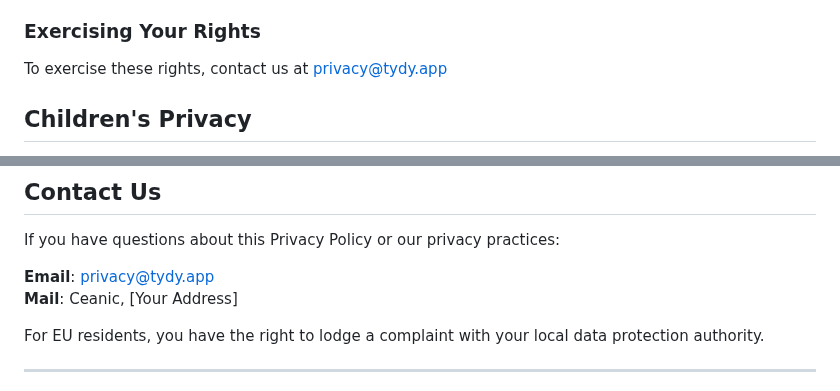
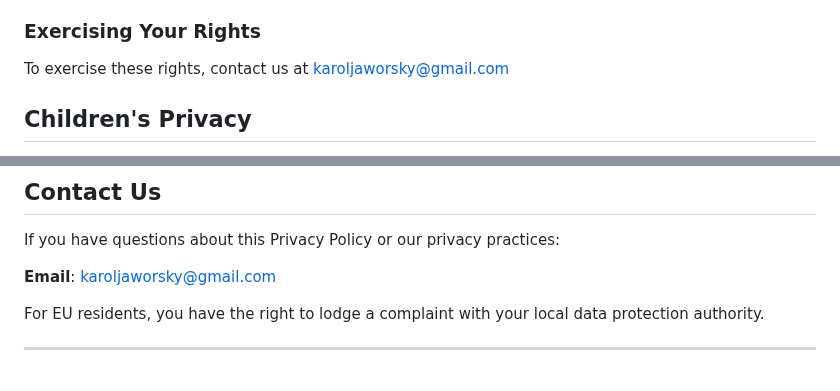
Before and after one commit to 237LR/tydy-legal, a Markdown page: privacy-policy.md, 2 parts joined by grey strips. GitHub-like rendering.

```diff
--- a/privacy-policy.md
+++ b/privacy-policy.md
@@ -71,7 +71,7 @@ Depending on your location, you may have the following rights:
 - **Opt-out**: Unsubscribe from notifications
 
 ### Exercising Your Rights
-To exercise these rights, contact us at privacy@tydy.app
+To exercise these rights, contact us at karoljaworsky@gmail.com
 
 ## Children's Privacy
 
@@ -99,8 +99,7 @@ We may update this Privacy Policy periodically. We will notify you of any materi
 
 If you have questions about this Privacy Policy or our privacy practices:
 
-**Email**: privacy@tydy.app
-**Mail**: Ceanic, [Your Address]
+**Email**: karoljaworsky@gmail.com
 
 For EU residents, you have the right to lodge a complaint with your local data protection authority.
 
```
